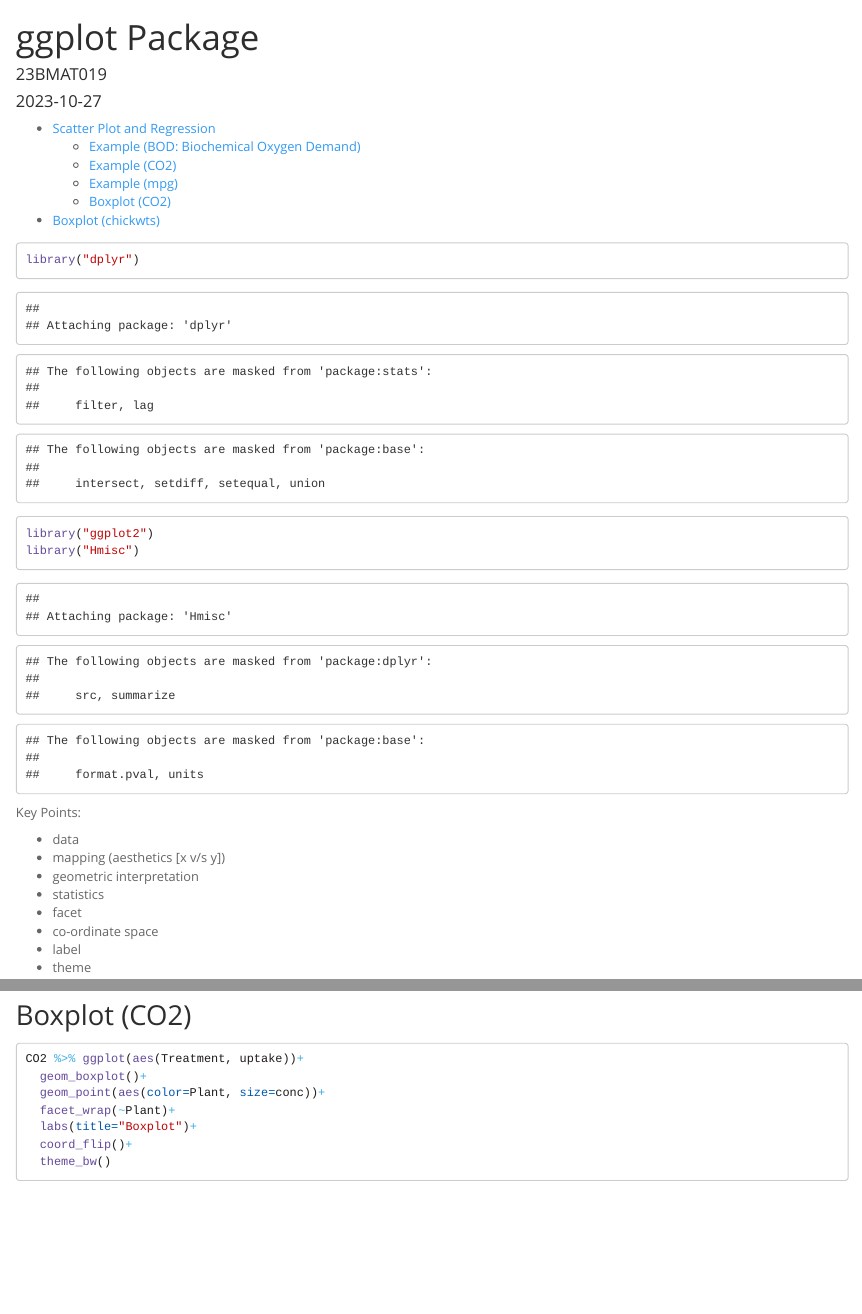
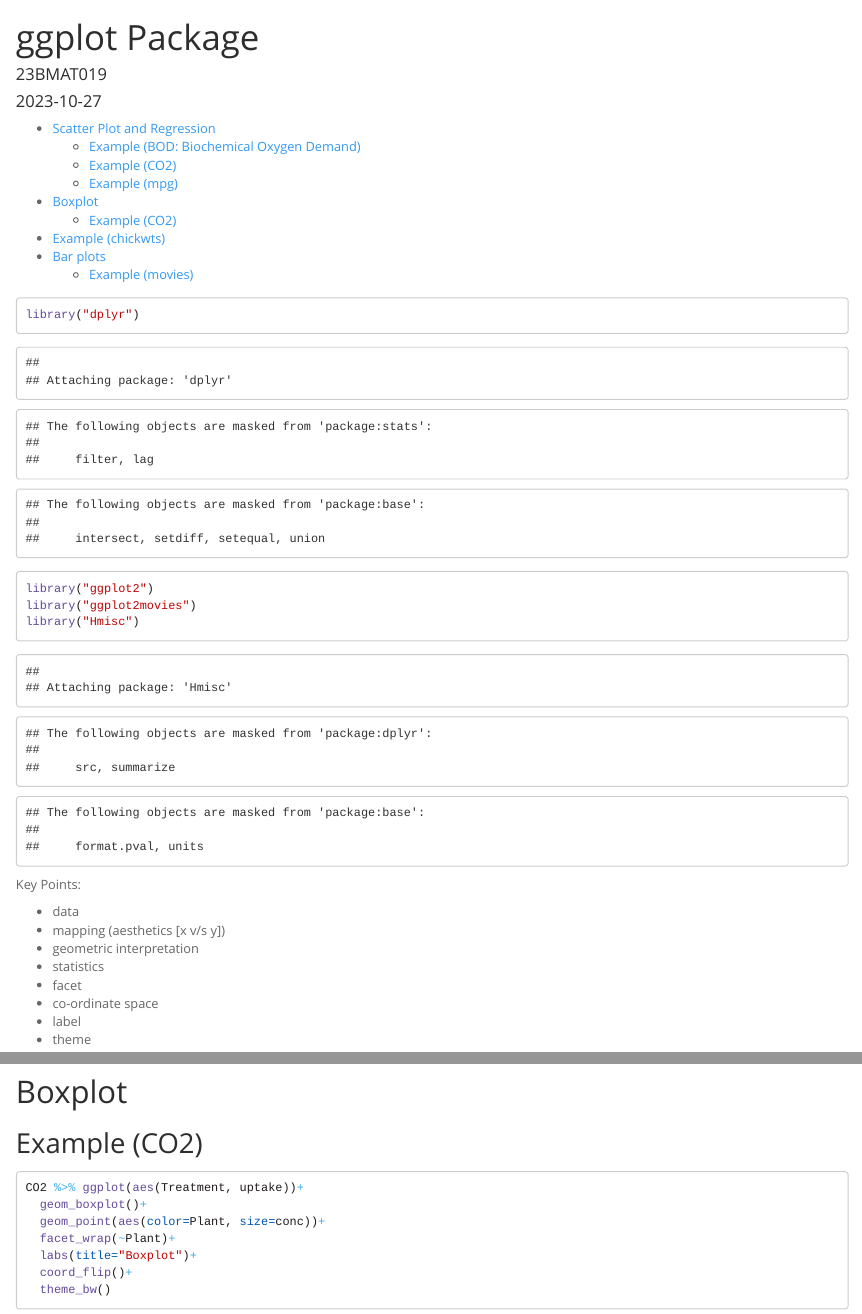
Before and after one commit to ayberkincee/sem01-sec-r, an R Markdown document (backup/10272023-ggplot.rmd): the page in a window 1100 px wide, from its top, and a second part further down, joined at a grey line. Rendered offline with R 4.5, knitr and Pandoc, with nearby package versions; code that draws random numbers runs with fixed seeds of ours; long lines of code are wrapped.

Commit message:
Update 10272023-ggplot.rmd

````diff
--- a/backup/10272023-ggplot.rmd
+++ b/backup/10272023-ggplot.rmd
@@ -12,7 +12,9 @@ output:
 ```{r}
 library("dplyr")
 library("ggplot2")
+library("ggplot2movies")
 library("Hmisc")
+
 ```
 
 Key Points:
@@ -72,7 +74,9 @@ mpg %>% filter(cty < 20) %>%
   theme_bw()
 ```
 
-## Boxplot (CO2)
+# Boxplot
+
+## Example (CO2)
 ```{r}
 CO2 %>% ggplot(aes(Treatment, uptake))+
   geom_boxplot()+
````
Also changed, not shown: backup/10272023-ggplot.rmd (6 more changed lines).
